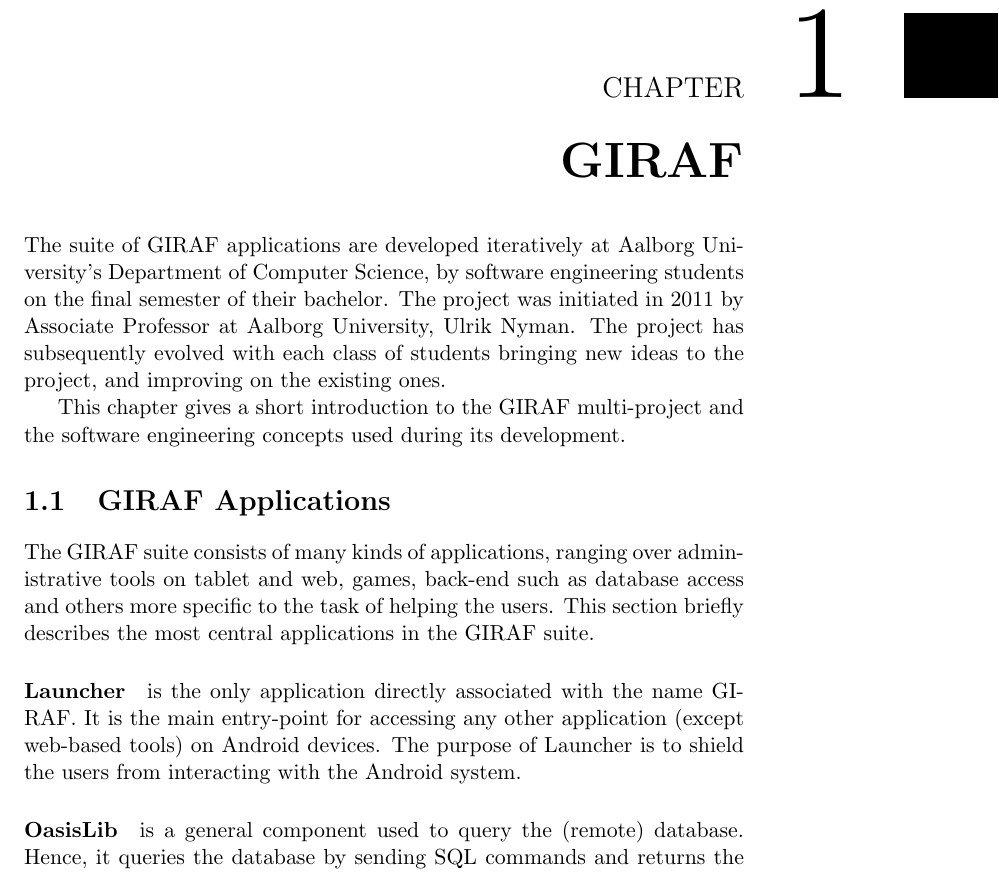
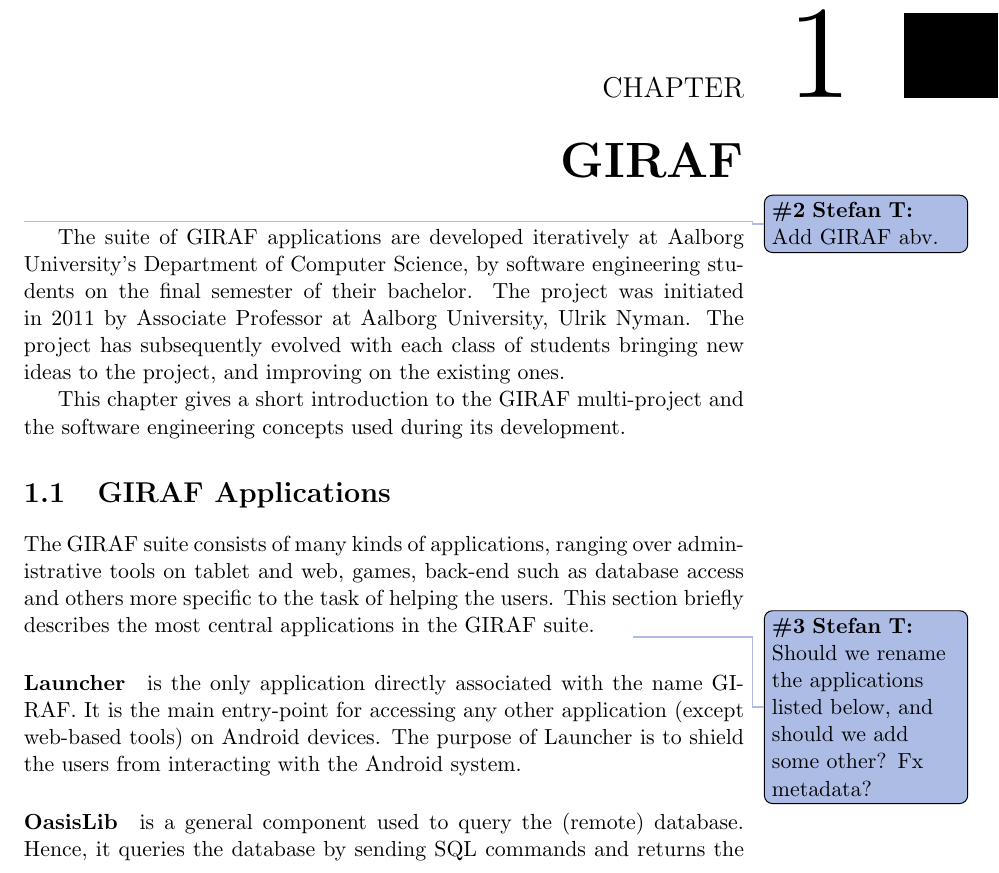
Before and after one commit to frmi/sw605f14-latex, a LaTeX thesis (master.tex, which reads documents/Giraf/_giraf.tex): part of page 12 of 62, cut so that both start at the same text. Compiled offline with pdfLaTeX.

Commit message:
Added todos

```diff
--- a/documents/Giraf/_giraf.tex
+++ b/documents/Giraf/_giraf.tex
@@ -1,4 +1,5 @@
 \chapter{GIRAF}\label{chap:giraf}
+\thilemann{Add GIRAF abv.}
 The suite of \giraf applications are developed iteratively at Aalborg University's Department of Computer Science, by software engineering students on the final semester of their bachelor.
 The project was initiated in 2011 by Associate Professor at Aalborg University, Ulrik Nyman.
 The project has subsequently evolved with each class of students bringing new ideas to the project, and improving on the existing ones.
@@ -8,6 +9,7 @@
 \section{\giraf Applications}\label{sec:giraf:applications}
 The \giraf suite consists of many kinds of applications, ranging over administrative tools on tablet and web, games, back-end such as database access and others more specific to the task of helping the users.
 This section briefly describes the most central applications in the \giraf suite.
+\thilemann{Should we rename the applications listed below, and should we add some other? Fx metadata?}
 
 \paragraph{\launcher}
 is the only application directly associated with the name \giraf.
```
